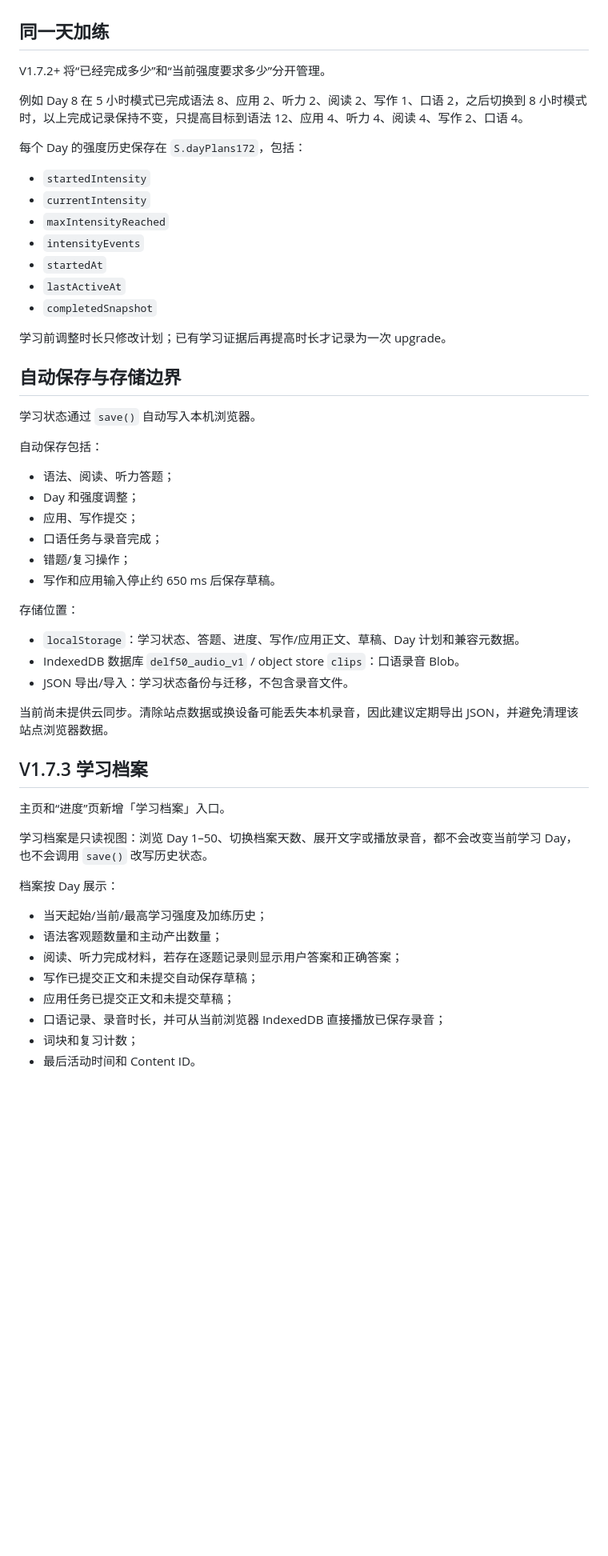
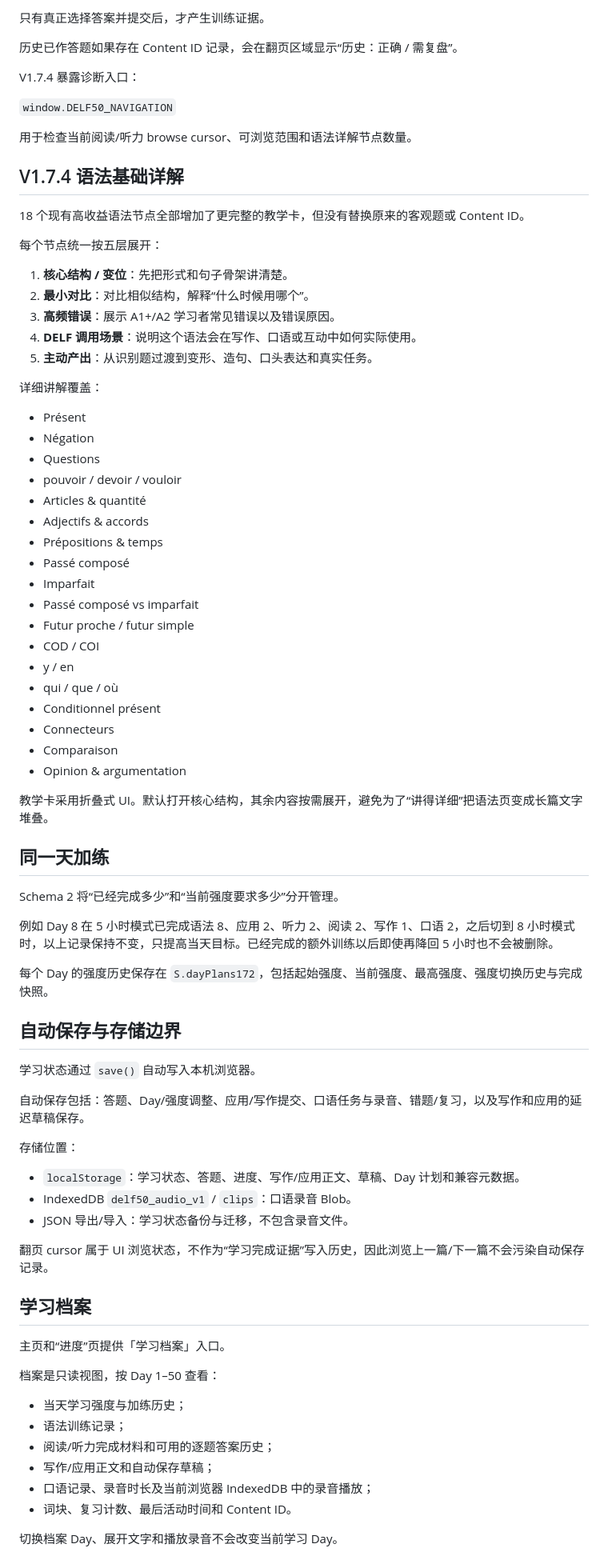
Before and after one commit to Happyxixi333/delf50-web, a Markdown page: README.md, the part around one of its changes. Shown at 80% size. GitHub-like rendering; blank space fills up the shorter version.

Commit message:
Sync README to V1.7.4 pagination and grammar guides

```diff
--- a/README.md
+++ b/README.md
@@ -48,56 +81,82 @@ V1.7.3 只新增“学习档案”可视化模块；State Schema 仍为 2，教
+只有真正选择答案并提交后，才产生训练证据。
+
+历史已作答题如果存在 Content ID 记录，会在翻页区域显示“历史：正确 / 需复盘”。
+
+V1.7.4 暴露诊断入口：
+
+`window.DELF50_NAVIGATION`
+
+用于检查当前阅读/听力 browse cursor、可浏览范围和语法详解节点数量。
+
+## V1.7.4 语法基础详解
+
+18 个现有高收益语法节点全部增加了更完整的教学卡，但没有替换原来的客观题或 Content ID。
+
+每个节点统一按五层展开：
+
+1. **核心结构 / 变位**：先把形式和句子骨架讲清楚。
+2. **最小对比**：对比相似结构，解释“什么时候用哪个”。
+3. **高频错误**：展示 A1+/A2 学习者常见错误以及错误原因。
+4. **DELF 调用场景**：说明这个语法会在写作、口语或互动中如何实际使用。
+5. **主动产出**：从识别题过渡到变形、造句、口头表达和真实任务。
+
+详细讲解覆盖：
+
+- Présent
+- Négation
+- Questions
+- pouvoir / devoir / vouloir
+- Articles & quantité
+- Adjectifs & accords
+- Prépositions & temps
+- Passé composé
+- Imparfait
+- Passé composé vs imparfait
+- Futur proche / futur simple
+- COD / COI
+- y / en
+- qui / que / où
+- Conditionnel présent
+- Connecteurs
+- Comparaison
+- Opinion & argumentation
+
+教学卡采用折叠式 UI。默认打开核心结构，其余内容按需展开，避免为了“讲得详细”把语法页变成长篇文字堆叠。
+
 ## 同一天加练
 
-V1.7.2+ 将“已经完成多少”和“当前强度要求多少”分开管理。
+Schema 2 将“已经完成多少”和“当前强度要求多少”分开管理。
 
-例如 Day 8 在 5 小时模式已完成语法 8、应用 2、听力 2、阅读 2、写作 1、口语 2，之后切换到 8 小时模式时，以上完成记录保持不变，只提高目标到语法 12、应用 4、听力 4、阅读 4、写作 2、口语 4。
+例如 Day 8 在 5 小时模式已完成语法 8、应用 2、听力 2、阅读 2、写作 1、口语 2，之后切到 8 小时模式时，以上记录保持不变，只提高当天目标。已经完成的额外训练以后即使再降回 5 小时也不会被删除。
 
-每个 Day 的强度历史保存在 `S.dayPlans172`，包括：
-
-- `startedIntensity`
-- `currentIntensity`
-- `maxIntensityReached`
-- `intensityEvents`
-- `startedAt`
-- `lastActiveAt`
-- `completedSnapshot`
-
-学习前调整时长只修改计划；已有学习证据后再提高时长才记录为一次 upgrade。
+每个 Day 的强度历史保存在 `S.dayPlans172`，包括起始强度、当前强度、最高强度、强度切换历史与完成快照。
 
 ## 自动保存与存储边界
 
 学习状态通过 `save()` 自动写入本机浏览器。
 
-自动保存包括：
-
-- 语法、阅读、听力答题；
-- Day 和强度调整；
-- 应用、写作提交；
-- 口语任务与录音完成；
-- 错题/复习操作；
-- 写作和应用输入停止约 650 ms 后保存草稿。
+自动保存包括：答题、Day/强度调整、应用/写作提交、口语任务与录音、错题/复习，以及写作和应用的延迟草稿保存。
 
 存储位置：
 
 - `localStorage`：学习状态、答题、进度、写作/应用正文、草稿、Day 计划和兼容元数据。
-- IndexedDB 数据库 `delf50_audio_v1` / object store `clips`：口语录音 Blob。
+- IndexedDB `delf50_audio_v1` / `clips`：口语录音 Blob。
 - JSON 导出/导入：学习状态备份与迁移，不包含录音文件。
 
-当前尚未提供云同步。清除站点数据或换设备可能丢失本机录音，因此建议定期导出 JSON，并避免清理该站点浏览器数据。
+翻页 cursor 属于 UI 浏览状态，不作为“学习完成证据”写入历史，因此浏览上一篇/下一篇不会污染自动保存记录。
 
-## V1.7.3 学习档案
+## 学习档案
 
-主页和“进度”页新增「学习档案」入口。
+主页和“进度”页提供「学习档案」入口。
 
-学习档案是只读视图：浏览 Day 1–50、切换档案天数、展开文字或播放录音，都不会改变当前学习 Day，也不会调用 `save()` 改写历史状态。
+档案是只读视图，按 Day 1–50 查看：
 
-档案按 Day 展示：
+- 当天学习强度与加练历史；
+- 语法训练记录；
+- 阅读/听力完成材料和可用的逐题答案历史；
+- 写作/应用正文和自动保存草稿；
+- 口语记录、录音时长及当前浏览器 IndexedDB 中的录音播放；
+- 词块、复习计数、最后活动时间和 Content ID。
 
-- 当天起始/当前/最高学习强度及加练历史；
-- 语法客观题数量和主动产出数量；
-- 阅读、听力完成材料，若存在逐题记录则显示用户答案和正确答案；
-- 写作已提交正文和未提交自动保存草稿；
-- 应用任务已提交正文和未提交草稿；
-- 口语记录、录音时长，并可从当前浏览器 IndexedDB 直接播放已保存录音；
-- 词块和复习计数；
-- 最后活动时间和 Content ID。
+切换档案 Day、展开文字和播放录音不会改变当前学习 Day。
 
```
Also changed, not shown: other parts of README.md (+53 -44 lines).
